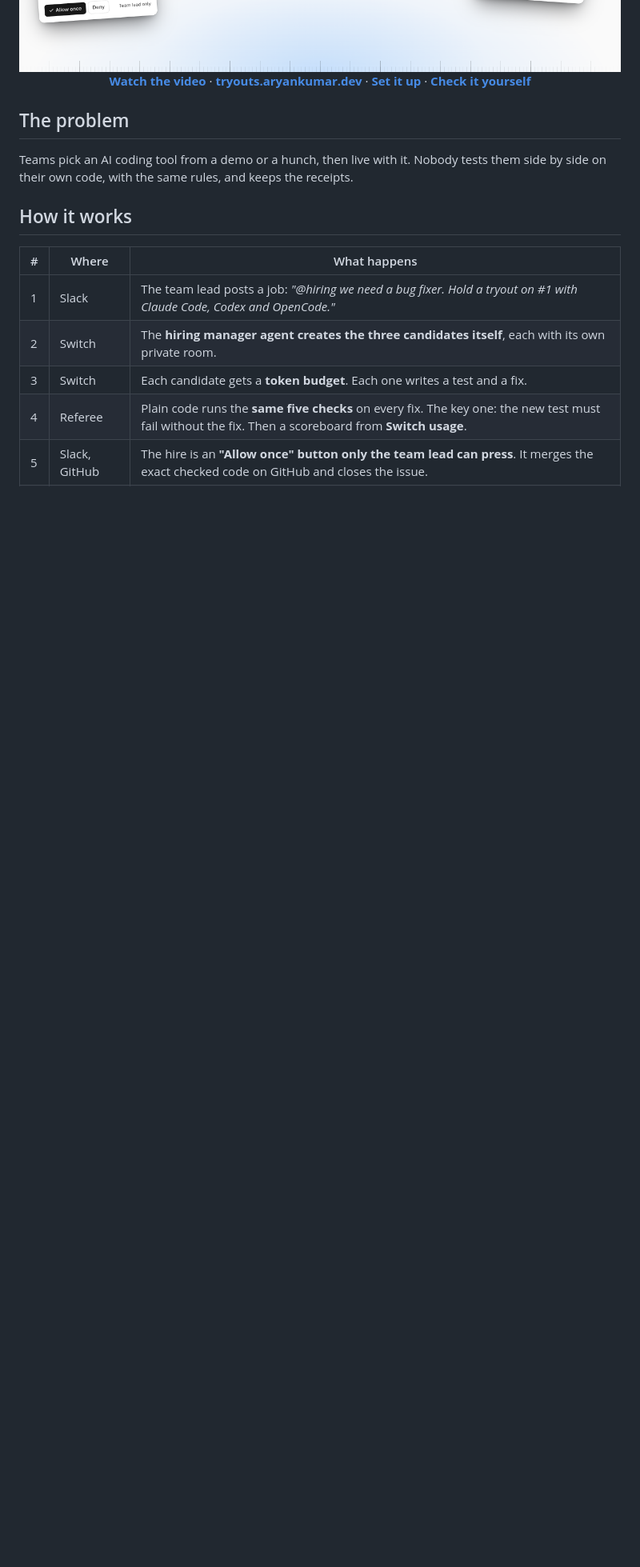
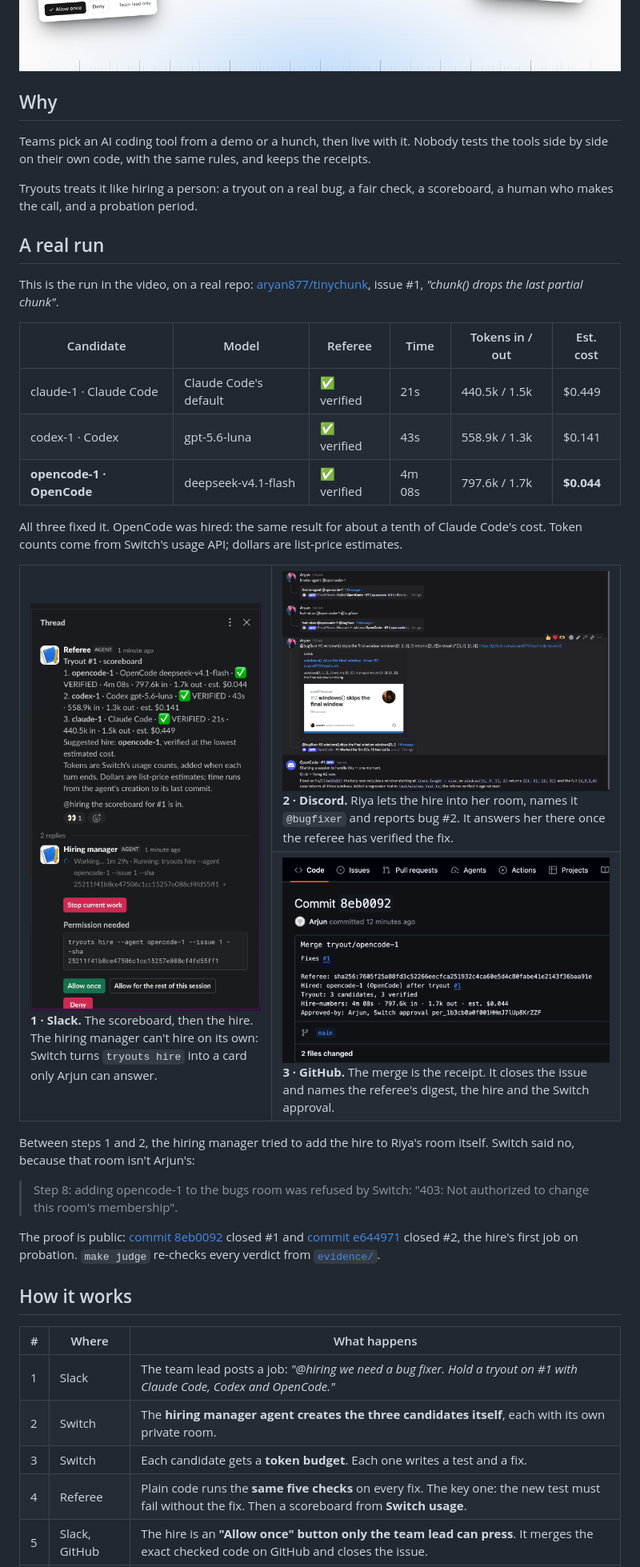
Before and after one commit to aryan877/tryouts, a Markdown page: README.md, the part around one of its changes. Shown at 80% size. Drawn GitHub-style; pictures changed too: docs/images/run-commit.png (added), docs/images/run-discord.png (added), docs/images/run-hire.png (added); blank space fills up the shorter version.

Commit message:
README: a real run with screenshots and numbers, the architecture, the referee and what it stops, badges and links

```diff
--- a/README.md
+++ b/README.md
@@ -17,14 +22,61 @@ _Flip the Switch 2026 · Track 01, Best Business Workflow_
   <img src="docs/images/landing-light.png" alt="Tryouts: hire your AI coder like an employee. A Slack job post starts a tryout between Claude Code, Codex and OpenCode">
 </picture>
 
-**[Watch the video](#)** · **[tryouts.aryankumar.dev](https://tryouts.aryankumar.dev)** · **[Set it up](#set-it-up-once)** · **[Check it yourself](JUDGES.md)**
-
 </div>
 
-## The problem
+## Why
 
-Teams pick an AI coding tool from a demo or a hunch, then live with it. Nobody tests them side by side
-on their own code, with the same rules, and keeps the receipts.
+Teams pick an AI coding tool from a demo or a hunch, then live with it. Nobody tests the tools side by
+side on their own code, with the same rules, and keeps the receipts.
+
+Tryouts treats it like hiring a person: a tryout on a real bug, a fair check, a scoreboard, a human
+who makes the call, and a probation period.
+
+## A real run
+
+This is the run in the video, on a real repo: [aryan877/tinychunk](https://github.com/aryan877/tinychunk),
+issue #1, _"chunk() drops the last partial chunk"_.
+
+| Candidate                   | Model                    | Referee     | Time   | Tokens in / out | Est. cost  |
+| --------------------------- | ------------------------ | ----------- | ------ | --------------- | ---------- |
+| claude-1 · Claude Code      | Claude Code's default    | ✅ verified | 21s    | 440.5k / 1.5k   | $0.449     |
+| codex-1 · Codex             | gpt-5.6-luna             | ✅ verified | 43s    | 558.9k / 1.3k   | $0.141     |
+| **opencode-1 · OpenCode**   | deepseek-v4.1-flash      | ✅ verified | 4m 08s | 797.6k / 1.7k   | **$0.044** |
+
+All three fixed it. OpenCode was hired: the same result for about a tenth of Claude Code's cost. Token
+counts come from Switch's usage API; dollars are list-price estimates.
+
+<table>
+  <tr>
+    <td width="42%" rowspan="2" valign="top">
+      <img src="docs/images/run-hire.png" alt="Slack thread: the referee's scoreboard, then the hiring manager's Permission needed card for tryouts hire, with Allow once">
+      <br><b>1 · Slack.</b> The scoreboard, then the hire. The hiring manager can't hire on its own:
+      Switch turns <code>tryouts hire</code> into a card only Arjun can answer.
+    </td>
+    <td width="58%" valign="top">
+      <img src="docs/images/run-discord.png" alt="Discord #bugs: Riya invites opencode-1, names it @bugfixer, reports bug #2, and the bug fixer answers">
+      <br><b>2 · Discord.</b> Riya lets the hire into her room, names it <code>@bugfixer</code> and
+      reports bug #2. It answers her there once the referee has verified the fix.
+    </td>
+  </tr>
+  <tr>
+    <td valign="top">
+      <img src="docs/images/run-commit.png" alt="GitHub commit 8eb0092: Fixes #1, with Referee, Hired, Tryout, Hire-numbers and Approved-by lines">
+      <br><b>3 · GitHub.</b> The merge is the receipt. It closes the issue and names the referee's
+      digest, the hire and the Switch approval.
+    </td>
+  </tr>
+</table>
+
+Between steps 1 and 2, the hiring manager tried to add the hire to Riya's room itself. Switch said no,
+because that room isn't Arjun's:
+
+> Step 8: adding opencode-1 to the bugs room was refused by Switch: "403: Not authorized to change
+> this room's membership".
+
+The proof is public: [commit 8eb0092](https://github.com/aryan877/tinychunk/commit/8eb0092) closed
+#1 and [commit e644971](https://github.com/aryan877/tinychunk/commit/e644971) closed #2, the hire's
+first job on probation. `make judge` re-checks every verdict from [`evidence/`](evidence/tryout-1).
 
 ## How it works
 
```
Also changed, not shown: other parts of README.md (+78 -29 lines), docs/images/architecture.png (added).
